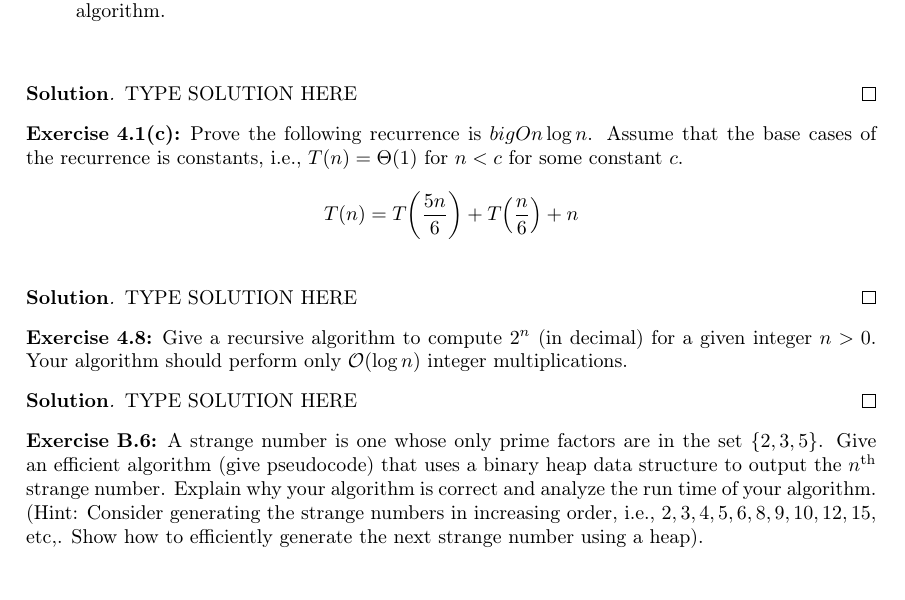
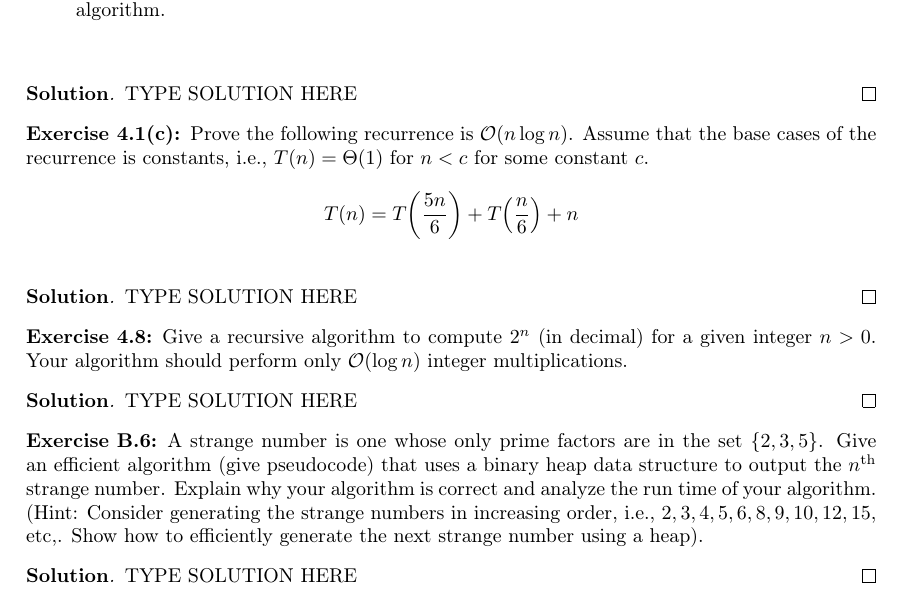
Before and after one commit to rushah05/COSC-6320-Fall-2020, a LaTeX problem sheet (homeworks/homework-0/homework-0.tex): part of page 3 of 3, cut so that both start at the same text. Compiled offline with pdfLaTeX.

Commit message:
Homework 0 typo

```diff
--- a/homeworks/homework-0/homework-0.tex
+++ b/homeworks/homework-0/homework-0.tex
@@ -120,4 +120,8 @@
     A strange number is one whose only prime factors are in the set \(\set{2, 3, 5}\). Give an efficient algorithm (give pseudocode) that uses a binary heap data structure to output the \(\ith{n}\) strange number. Explain why your algorithm is correct and analyze the run time of your algorithm. (Hint: Consider generating the strange numbers in increasing order, i.e., \(2,3,4,5,6,8,9,10,12,15\), etc,. Show how to efficiently generate the next strange number using a heap).
 \end{exercise}
 
+\begin{solution}
+    TYPE SOLUTION HERE
+\end{solution}
+
 \end{document}
```
Also changed, not shown: homeworks/homework-0/homework-0.pdf, homeworks/homework-0/homework-0.tex (4 more changed lines).
